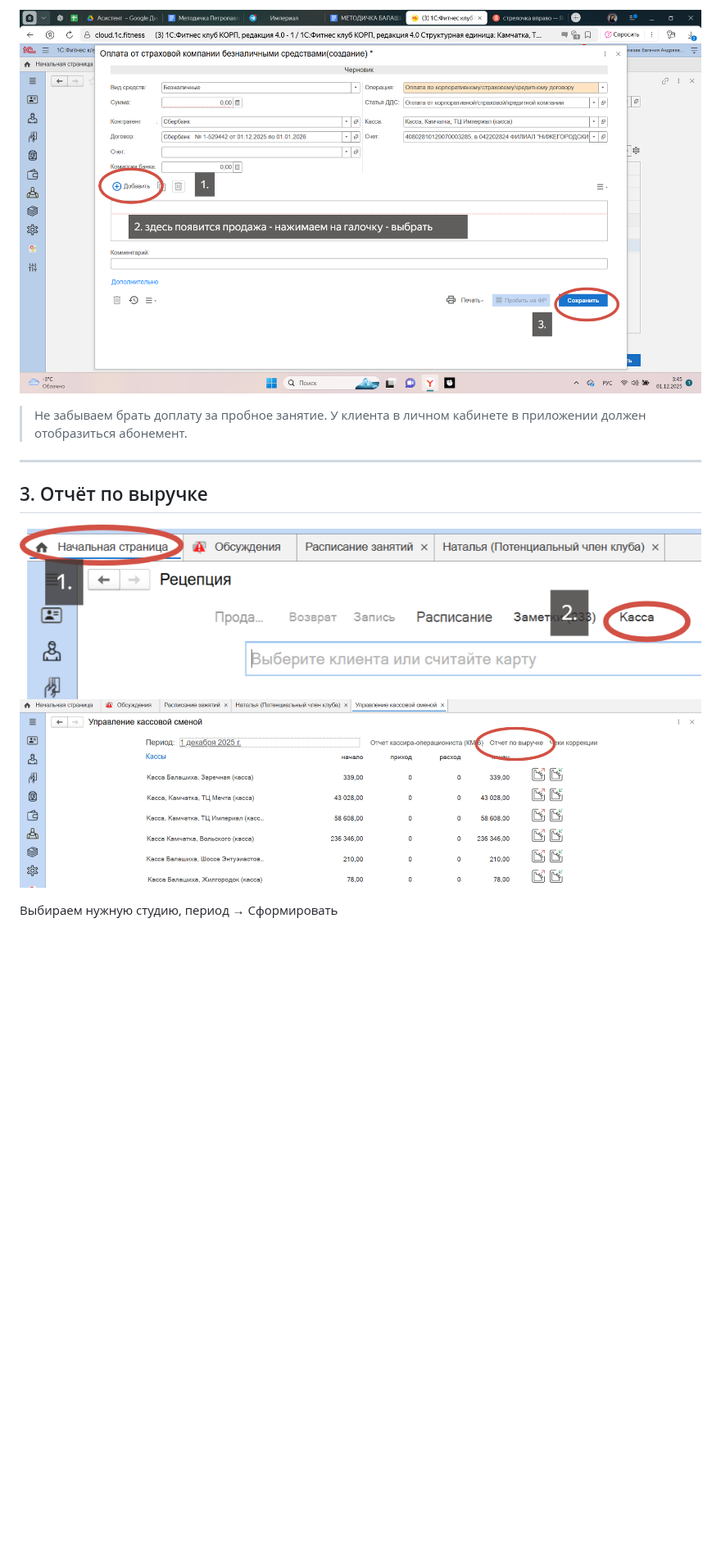
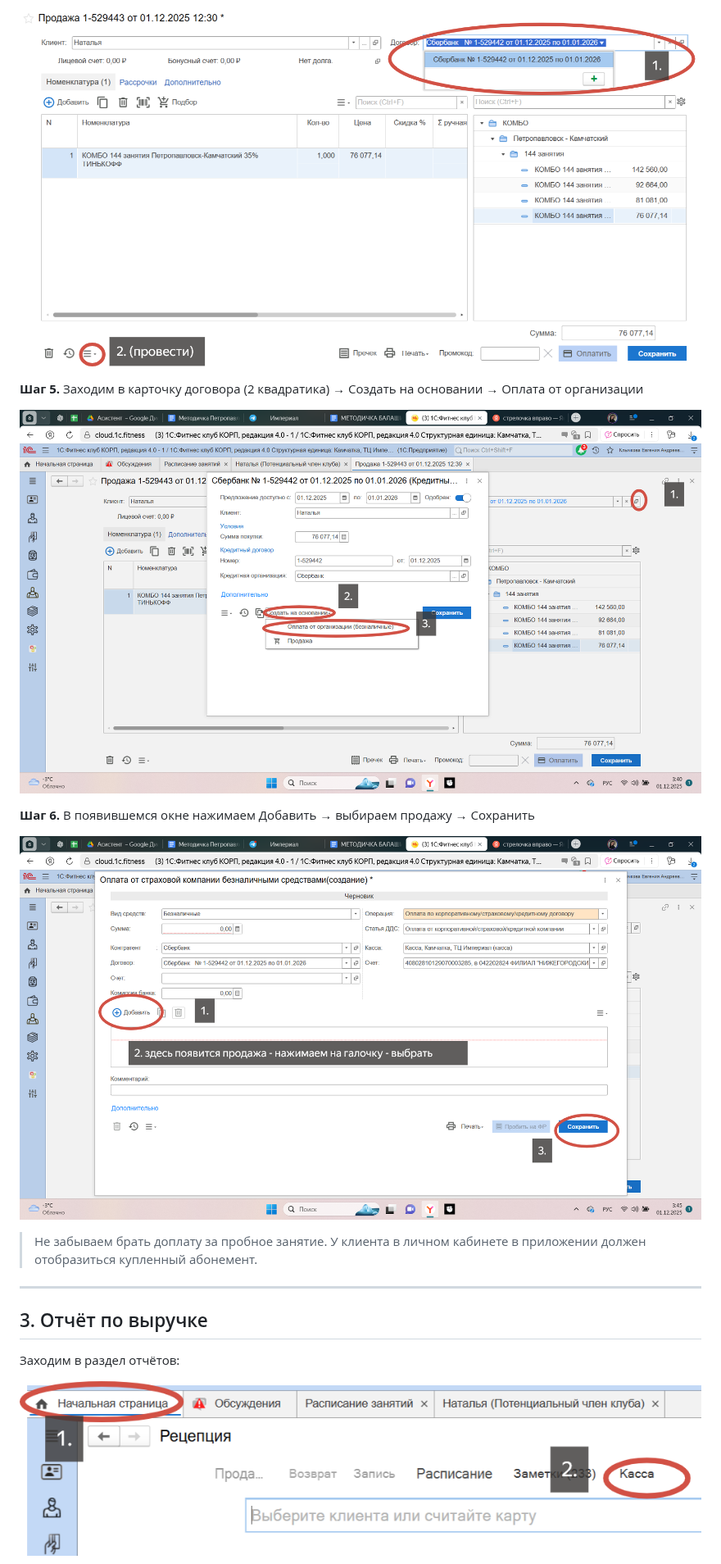
Before and after one commit to pbwork41/ls_baza_znaniy, a Markdown page: onec/1c-guide.md, the part around one of its changes. Shown at 82% size. Drawn GitHub-style; blank space fills up the shorter version.

```diff
--- a/onec/1c-guide.md
+++ b/onec/1c-guide.md
@@ -68,14 +77,24 @@
 
-![Рассрочка шаг 6](https://raw.githubusercontent.com/pbwork41/ls_baza_znaniy/main/onec/images/image18.png)
+![image14.png](https://raw.githubusercontent.com/pbwork41/ls_baza_znaniy/main/onec/images/image14.png)
 
-> Не забываем брать доплату за пробное занятие. У клиента в личном кабинете в приложении должен отобразиться абонемент.
+
+**Шаг 5.** Заходим в карточку договора (2 квадратика) → Создать на основании → Оплата от организации
+
+![image5.png](https://raw.githubusercontent.com/pbwork41/ls_baza_znaniy/main/onec/images/image5.png)
+
+
+**Шаг 6.** В появившемся окне нажимаем Добавить → выбираем продажу → Сохранить
+
+![image18.png](https://raw.githubusercontent.com/pbwork41/ls_baza_znaniy/main/onec/images/image18.png)
+
+
+> Не забываем брать доплату за пробное занятие. У клиента в личном кабинете в приложении должен отобразиться купленный абонемент.
 
 ---
 
 ## 3. Отчёт по выручке
 
-![Отчёт по выручке 1](https://raw.githubusercontent.com/pbwork41/ls_baza_znaniy/main/onec/images/image3.png)
-![Отчёт по выручке 2](https://raw.githubusercontent.com/pbwork41/ls_baza_znaniy/main/onec/images/image10.png)
+Заходим в раздел отчётов:
 
-Выбираем нужную студию, период → Сформировать
+![image3.png](https://raw.githubusercontent.com/pbwork41/ls_baza_znaniy/main/onec/images/image3.png)
 
```
Also changed, not shown: other parts of onec/1c-guide.md (+42 -27 lines).
